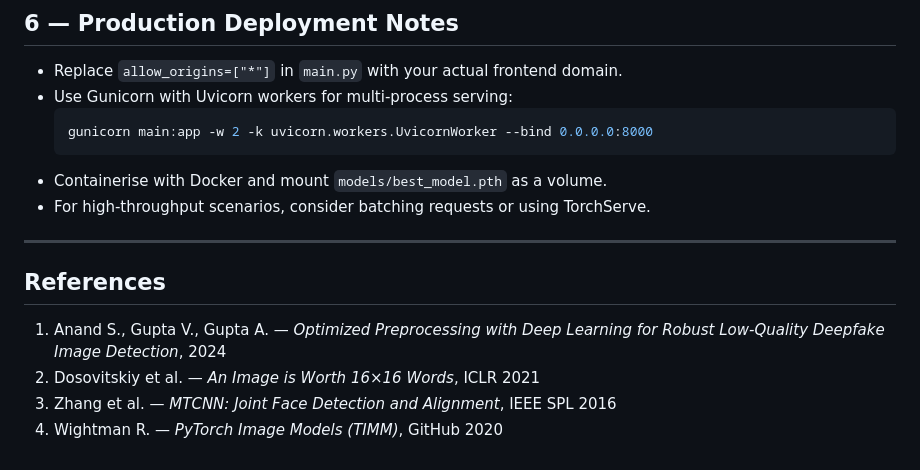
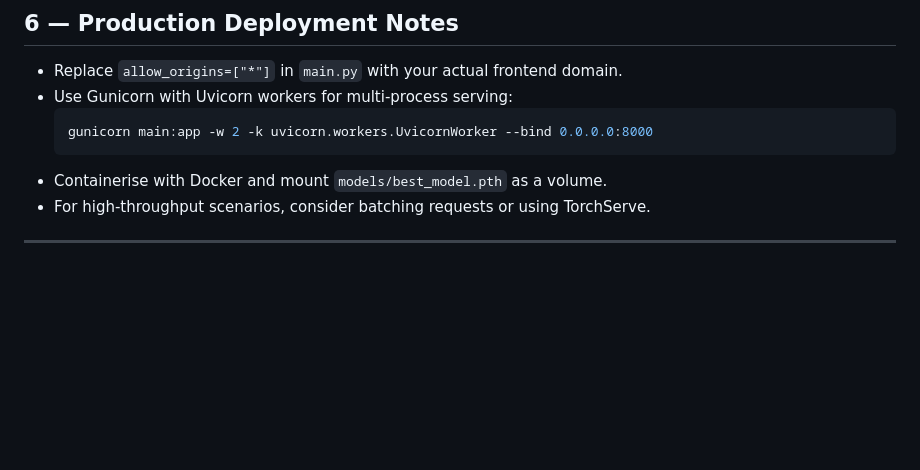
Before and after one commit to Vipin-Gupta-07/deepfake-detector, a Markdown page: README.md, the part around the change. Rendered like a GitHub page; blank space fills up the shorter version.

```diff
--- a/README.md
+++ b/README.md
@@ -262,9 +262,3 @@ Classify an uploaded image.
 - For high-throughput scenarios, consider batching requests or using TorchServe.
 
 ---
-## References
-
-1. Anand S., Gupta V., Gupta A. — *Optimized Preprocessing with Deep Learning for Robust Low-Quality Deepfake Image Detection*, 2024
-2. Dosovitskiy et al. — *An Image is Worth 16×16 Words*, ICLR 2021
-3. Zhang et al. — *MTCNN: Joint Face Detection and Alignment*, IEEE SPL 2016
-4. Wightman R. — *PyTorch Image Models (TIMM)*, GitHub 2020
```
